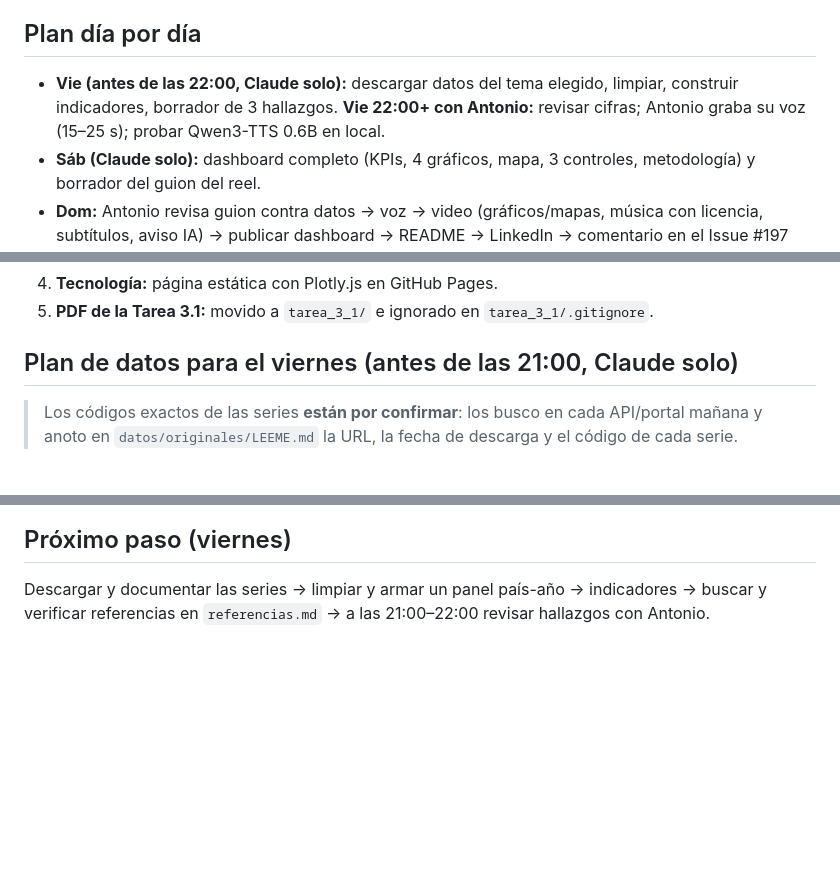
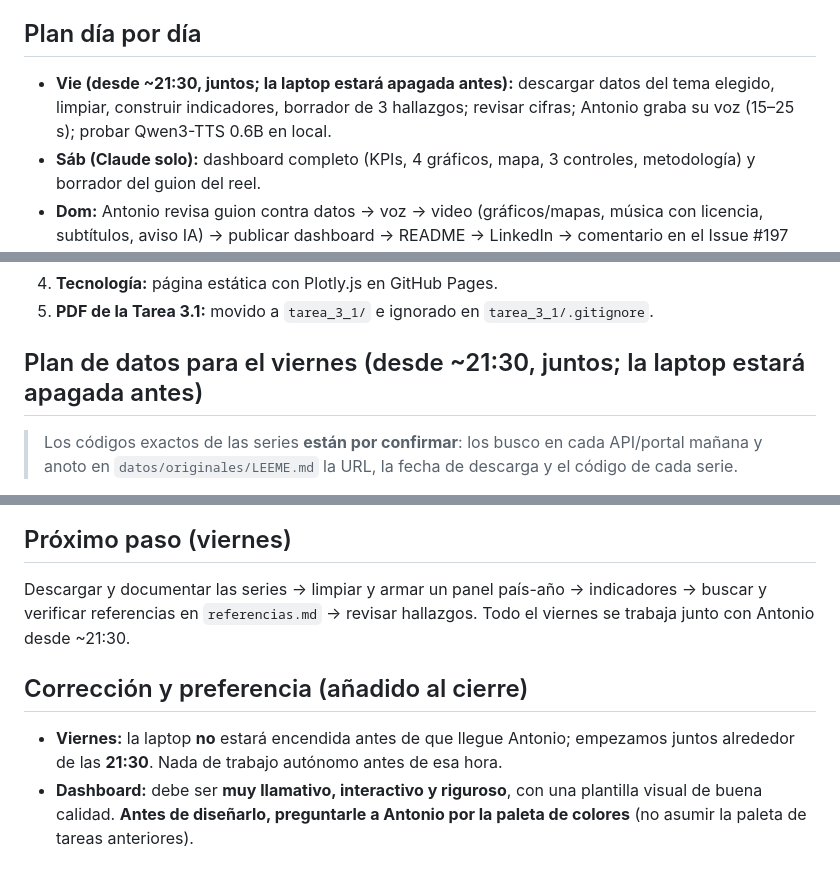
Before and after one commit to AntonioMacedo17/Python_Intermedio_2026, a Markdown page: tarea_3/RESUMEN_2026-10-29.md, 3 parts joined by grey strips. GitHub-like rendering; blank space fills up the shorter version.

Commit message:
tarea_3: resumen corregido (el viernes se trabaja juntos desde ~21:30) y preferencias de diseño del dashboard
Co-Authored-By: Claude Opus 5.5 <noreply@anthropic.com>

```diff
--- a/tarea_3/RESUMEN_2026-10-29.md
+++ b/tarea_3/RESUMEN_2026-10-29.md
@@ -84,8 +84,8 @@ pobreza del INEI y el mapa departamental.
 - **Opción B:** Streamlit Community Cloud, como en la Tarea 2 (todo en Python, ya conocido).
 
 ## Plan día por día
-- **Vie (antes de las 22:00, Claude solo):** descargar datos del tema elegido, limpiar, construir indicadores,
-  borrador de 3 hallazgos. **Vie 22:00+ con Antonio:** revisar cifras; Antonio graba su voz (15–25 s);
+- **Vie (desde ~21:30, juntos; la laptop estará apagada antes):** descargar datos del tema elegido, limpiar, construir indicadores,
+  borrador de 3 hallazgos; revisar cifras; Antonio graba su voz (15–25 s);
   probar Qwen3-TTS 0.6B en local.
 - **Sáb (Claude solo):** dashboard completo (KPIs, 4 gráficos, mapa, 3 controles, metodología) y borrador
   del guion del reel.
@@ -117,7 +117,7 @@ Antonio elige tema y tecnología; el viernes empiezo por descargar y verificar l
 4. **Tecnología:** página estática con Plotly.js en GitHub Pages.
 5. **PDF de la Tarea 3.1:** movido a `tarea_3_1/` e ignorado en `tarea_3_1/.gitignore`.
 
-## Plan de datos para el viernes (antes de las 21:00, Claude solo)
+## Plan de datos para el viernes (desde ~21:30, juntos; la laptop estará apagada antes)
 > Los códigos exactos de las series **están por confirmar**: los busco en cada API/portal mañana y anoto
 > en `datos/originales/LEEME.md` la URL, la fecha de descarga y el código de cada serie.
 
@@ -150,4 +150,10 @@ tributarios y cuentas nacionales: sus cifras para el Perú pueden diferir mucho
 
 ## Próximo paso (viernes)
 Descargar y documentar las series → limpiar y armar un panel país-año → indicadores → buscar y verificar
-referencias en `referencias.md` → a las 21:00–22:00 revisar hallazgos con Antonio.
+referencias en `referencias.md` → revisar hallazgos. Todo el viernes se trabaja junto con Antonio desde ~21:30.
+
+## Corrección y preferencia (añadido al cierre)
+- **Viernes:** la laptop **no** estará encendida antes de que llegue Antonio; empezamos juntos alrededor de las
+  **21:30**. Nada de trabajo autónomo antes de esa hora.
+- **Dashboard:** debe ser **muy llamativo, interactivo y riguroso**, con una plantilla visual de buena calidad.
+  **Antes de diseñarlo, preguntarle a Antonio por la paleta de colores** (no asumir la paleta de tareas anteriores).
```
